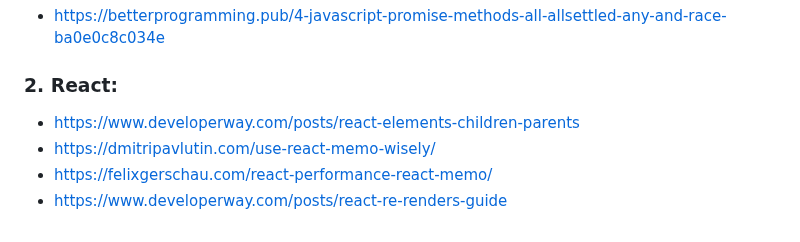
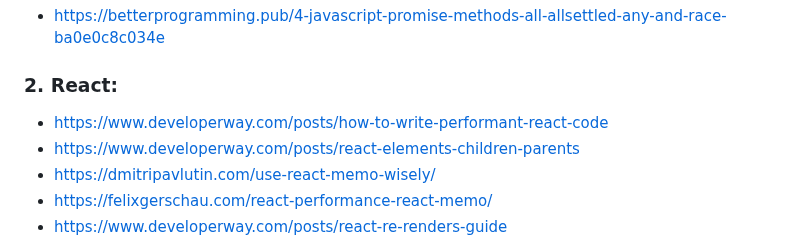
Before and after one commit to stepanenko/stepanenko, a Markdown page: ARTICLES.md, the part around the change. GitHub-like rendering.

```diff
--- a/ARTICLES.md
+++ b/ARTICLES.md
@@ -6,6 +6,7 @@
 - https://betterprogramming.pub/4-javascript-promise-methods-all-allsettled-any-and-race-ba0e0c8c034e
 
 ### 2. React:
+- https://www.developerway.com/posts/how-to-write-performant-react-code
 - https://www.developerway.com/posts/react-elements-children-parents
 - https://dmitripavlutin.com/use-react-memo-wisely/
 - https://felixgerschau.com/react-performance-react-memo/
```
